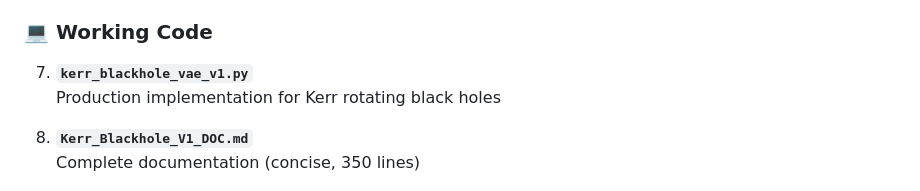
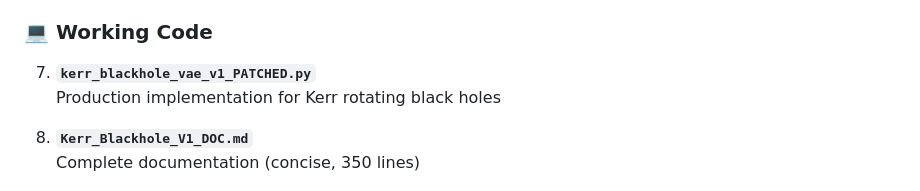
Before and after one commit to RahulModak74/BATTERY_REIMANNIAN_PAPER, a Markdown page: README.md, the part around the change. Drawn GitHub-style.

```diff
--- a/README.md
+++ b/README.md
@@ -60,7 +60,7 @@ We prove this mathematically and demonstrate it computationally across three max
 
 ### 💻 Working Code
 
-7. **`kerr_blackhole_vae_v1.py`**
+7. **`kerr_blackhole_vae_v1_PATCHED.py`**
    Production implementation for Kerr rotating black holes
 
 8. **`Kerr_Blackhole_V1_DOC.md`**
```
